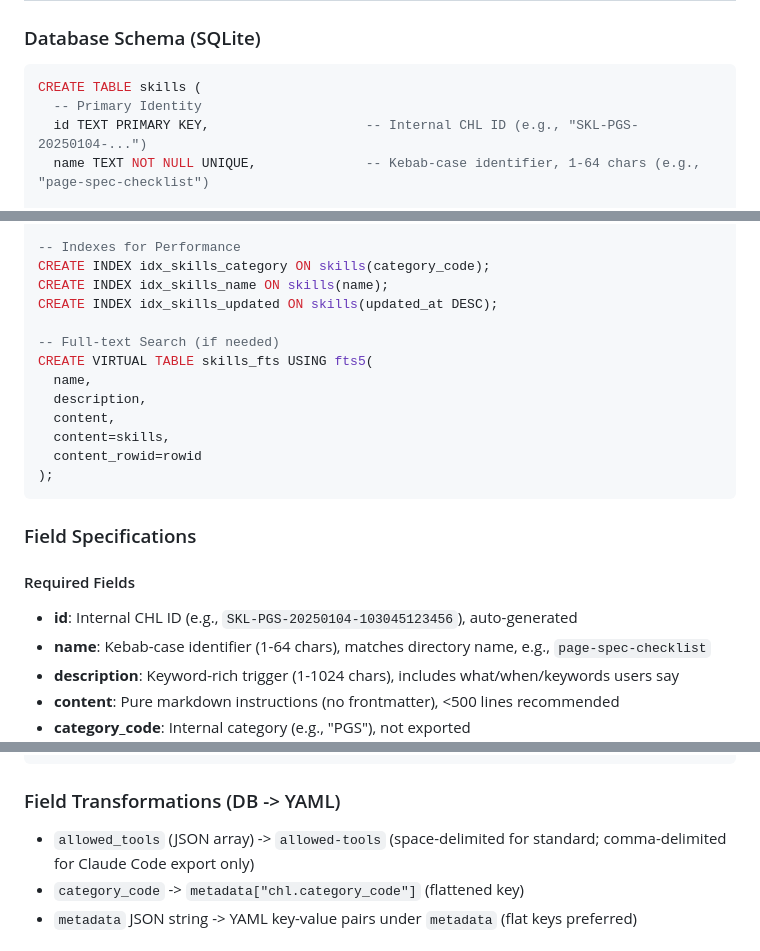
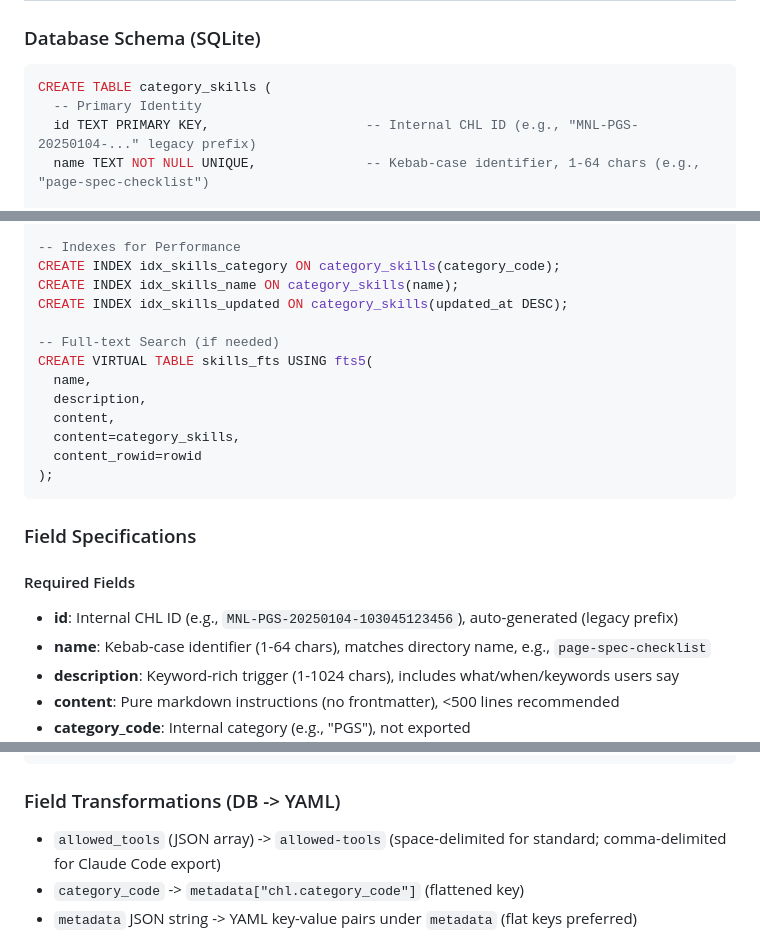
Before and after one commit to tyouritsugun/curated-heuristic-loop, a Markdown page: doc/plan/1_skill_table_schema.md, 3 parts joined by grey strips. Rendered like a GitHub page.

Commit message:
refine code

````diff
--- a/doc/plan/1_skill_table_schema.md
+++ b/doc/plan/1_skill_table_schema.md
@@ -62,9 +62,9 @@
 ### Database Schema (SQLite)
 
 ```sql
-CREATE TABLE skills (
+CREATE TABLE category_skills (
   -- Primary Identity
-  id TEXT PRIMARY KEY,                    -- Internal CHL ID (e.g., "SKL-PGS-20250104-...")
+  id TEXT PRIMARY KEY,                    -- Internal CHL ID (e.g., "MNL-PGS-20250104-..." legacy prefix)
   name TEXT NOT NULL UNIQUE,              -- Kebab-case identifier, 1-64 chars (e.g., "page-spec-checklist")
 
   -- Required Content (Agent Skills Standard)
@@ -109,16 +109,16 @@ CREATE TABLE skills (
 );
 
 -- Indexes for Performance
-CREATE INDEX idx_skills_category ON skills(category_code);
-CREATE INDEX idx_skills_name ON skills(name);
-CREATE INDEX idx_skills_updated ON skills(updated_at DESC);
+CREATE INDEX idx_skills_category ON category_skills(category_code);
+CREATE INDEX idx_skills_name ON category_skills(name);
+CREATE INDEX idx_skills_updated ON category_skills(updated_at DESC);
 
 -- Full-text Search (if needed)
 CREATE VIRTUAL TABLE skills_fts USING fts5(
   name,
   description,
   content,
-  content=skills,
+  content=category_skills,
   content_rowid=rowid
 );
 ```
@@ -126,7 +126,7 @@ CREATE VIRTUAL TABLE skills_fts USING fts5(
 ### Field Specifications
 
 #### Required Fields
-- **id**: Internal CHL ID (e.g., `SKL-PGS-20250104-103045123456`), auto-generated
+- **id**: Internal CHL ID (e.g., `MNL-PGS-20250104-103045123456`), auto-generated (legacy prefix)
 - **name**: Kebab-case identifier (1-64 chars), matches directory name, e.g., `page-spec-checklist`
 - **description**: Keyword-rich trigger (1-1024 chars), includes what/when/keywords users say
 - **content**: Pure markdown instructions (no frontmatter), <500 lines recommended
@@ -255,7 +255,7 @@ Optional directories (future):
 ```
 
 ### Field Transformations (DB -> YAML)
-- `allowed_tools` (JSON array) -> `allowed-tools` (space-delimited for standard; comma-delimited for Claude Code export only)
+- `allowed_tools` (JSON array) -> `allowed-tools` (space-delimited for standard; comma-delimited for Claude Code export)
 - `category_code` -> `metadata["chl.category_code"]` (flattened key)
 - `metadata` JSON string -> YAML key-value pairs under `metadata` (flat keys preferred)
 
````
Also changed, not shown: other parts of doc/plan/1_skill_table_schema.md (+2 -1 lines).
